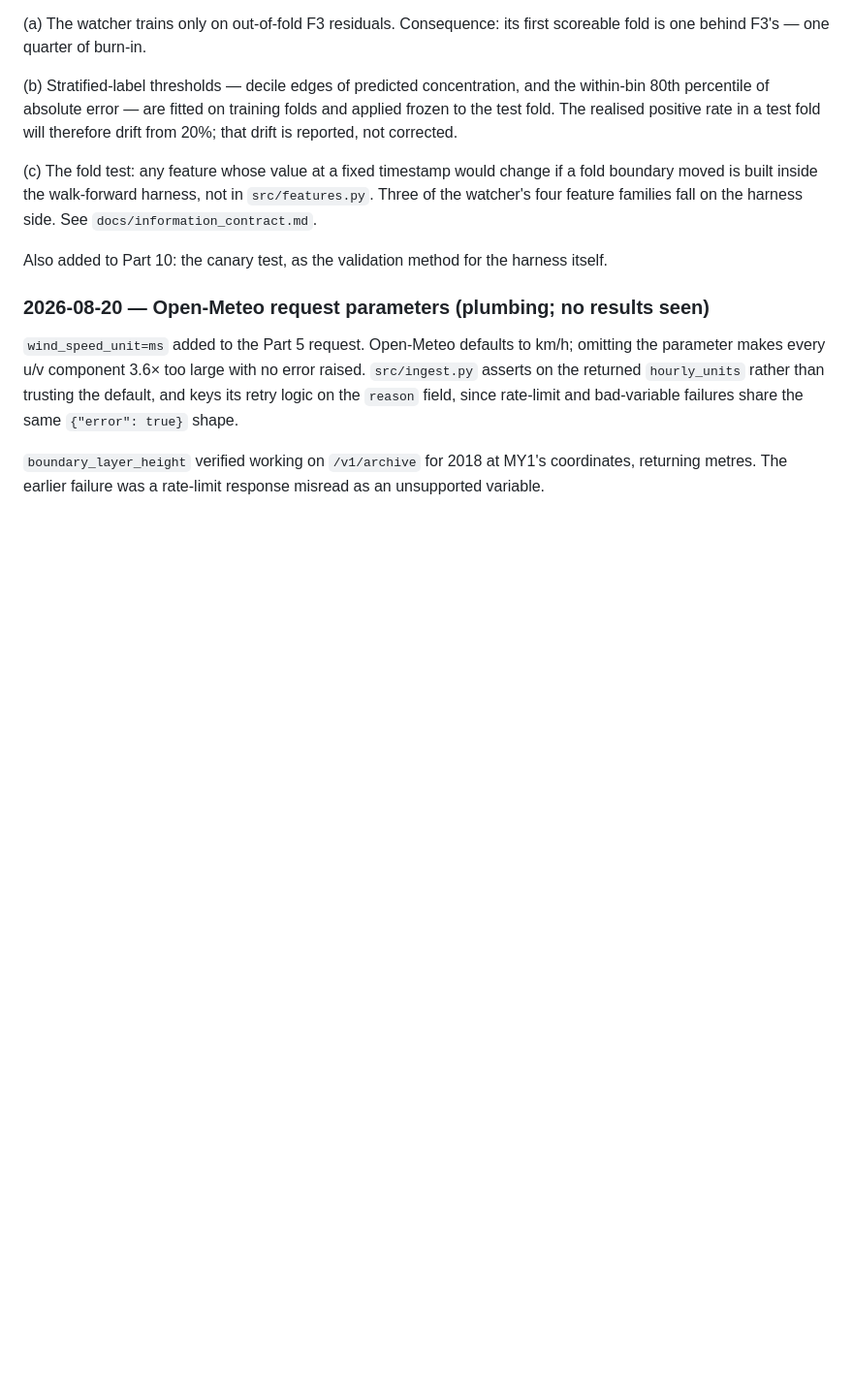
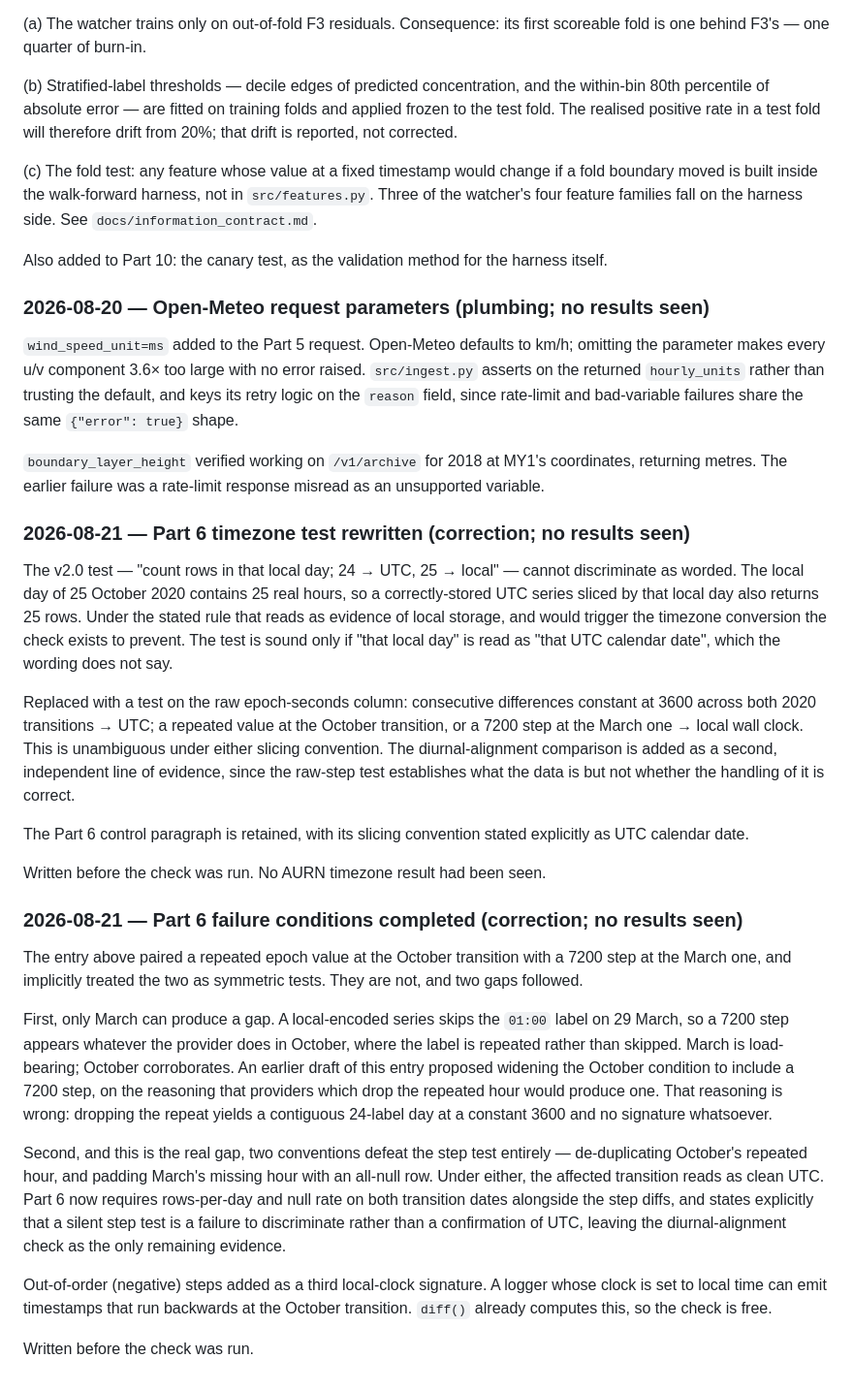
Before and after one commit to abdullahiali1545-arch/when-should-you-trust-the-forecast, a Markdown page: PROJECT_SPEC.md, the part around one of its changes. Shown at 97% size. GitHub-like rendering; blank space fills up the shorter version.

```diff
--- a/PROJECT_SPEC.md
+++ b/PROJECT_SPEC.md
@@ -586,3 +594,25 @@ Also added to Part 10: the canary test, as the validation method for the harness
 `wind_speed_unit=ms` added to the Part 5 request. Open-Meteo defaults to km/h; omitting the parameter makes every u/v component 3.6× too large with no error raised. `src/ingest.py` asserts on the returned `hourly_units` rather than trusting the default, and keys its retry logic on the `reason` field, since rate-limit and bad-variable failures share the same `{"error": true}` shape.
 
 `boundary_layer_height` verified working on `/v1/archive` for 2018 at MY1's coordinates, returning metres. The earlier failure was a rate-limit response misread as an unsupported variable.
+
+### 2026-08-21 — Part 6 timezone test rewritten (correction; no results seen)
+
+The v2.0 test — "count rows in that local day; 24 → UTC, 25 → local" — cannot discriminate as worded. The local day of 25 October 2020 contains 25 real hours, so a correctly-stored UTC series sliced by that local day also returns 25 rows. Under the stated rule that reads as evidence of local storage, and would trigger the timezone conversion the check exists to prevent. The test is sound only if "that local day" is read as "that UTC calendar date", which the wording does not say.
+
+Replaced with a test on the raw epoch-seconds column: consecutive differences constant at 3600 across both 2020 transitions → UTC; a repeated value at the October transition, or a 7200 step at the March one → local wall clock. This is unambiguous under either slicing convention. The diurnal-alignment comparison is added as a second, independent line of evidence, since the raw-step test establishes what the data is but not whether the handling of it is correct.
+
+The Part 6 control paragraph is retained, with its slicing convention stated explicitly as UTC calendar date.
+
+Written before the check was run. No AURN timezone result had been seen.
+
+### 2026-08-21 — Part 6 failure conditions completed (correction; no results seen)
+
+The entry above paired a repeated epoch value at the October transition with a 7200 step at the March one, and implicitly treated the two as symmetric tests. They are not, and two gaps followed.
+
+First, only March can produce a gap. A local-encoded series skips the `01:00` label on 29 March, so a 7200 step appears whatever the provider does in October, where the label is repeated rather than skipped. March is load-bearing; October corroborates. An earlier draft of this entry proposed widening the October condition to include a 7200 step, on the reasoning that providers which drop the repeated hour would produce one. That reasoning is wrong: dropping the repeat yields a contiguous 24-label day at a constant 3600 and no signature whatsoever.
+
+Second, and this is the real gap, two conventions defeat the step test entirely — de-duplicating October's repeated hour, and padding March's missing hour with an all-null row. Under either, the affected transition reads as clean UTC. Part 6 now requires rows-per-day and null rate on both transition dates alongside the step diffs, and states explicitly that a silent step test is a failure to discriminate rather than a confirmation of UTC, leaving the diurnal-alignment check as the only remaining evidence.
+
+Out-of-order (negative) steps added as a third local-clock signature. A logger whose clock is set to local time can emit timestamps that run backwards at the October transition. `diff()` already computes this, so the check is free.
+
+Written before the check was run.
```
Also changed, not shown: other parts of PROJECT_SPEC.md (+14 -6 lines).
